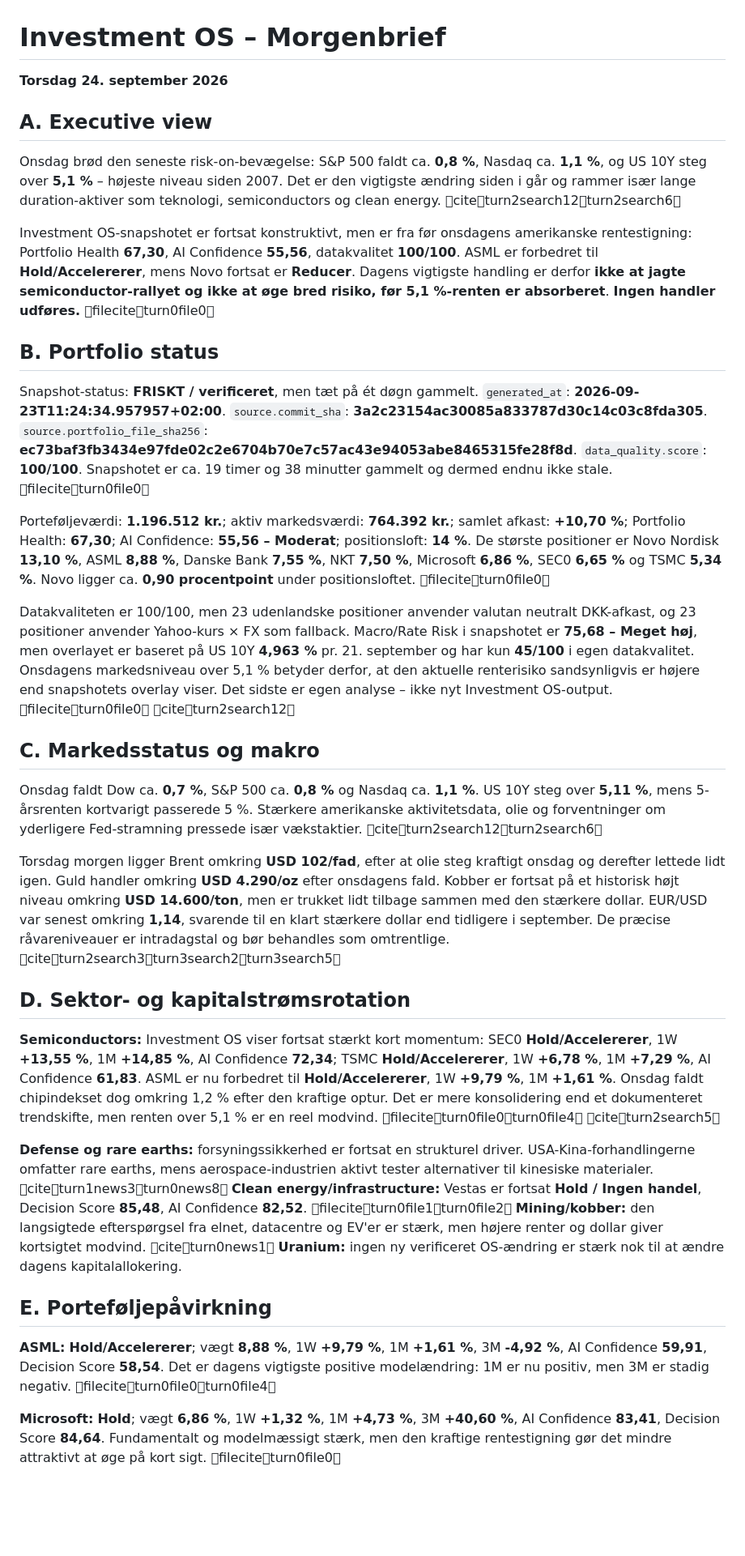
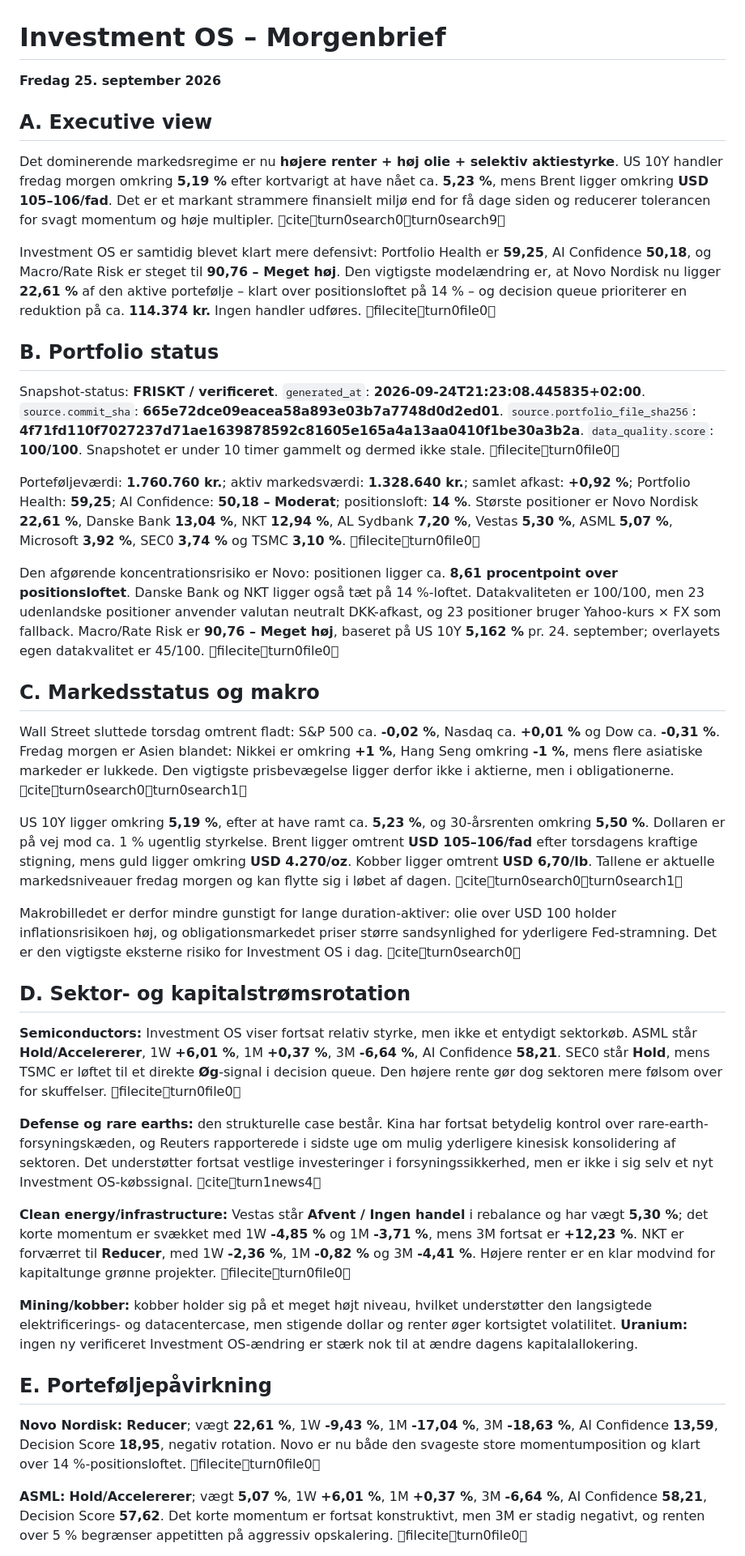
Before and after one commit to tonnirasmussen70/Investment-OS, a Markdown page: data/morning_brief.md, the part around one of its changes. Shown at 81% size. Rendered like a GitHub page; blank space fills up the shorter version.

```diff
--- a/data/morning_brief.md
+++ b/data/morning_brief.md
@@ -1,30 +1,36 @@
 # Investment OS – Morgenbrief
-**Torsdag 24. september 2026**
+**Fredag 25. september 2026**
 
 ## A. Executive view
-Onsdag brød den seneste risk-on-bevægelse: S&P 500 faldt ca. **0,8 %**, Nasdaq ca. **1,1 %**, og US 10Y steg over **5,1 %** – højeste niveau siden 2007. Det er den vigtigste ændring siden i går og rammer især lange duration-aktiver som teknologi, semiconductors og clean energy. citeturn2search12turn2search6
+Det dominerende markedsregime er nu **højere renter + høj olie + selektiv aktiestyrke**. US 10Y handler fredag morgen omkring **5,19 %** efter kortvarigt at have nået ca. **5,23 %**, mens Brent ligger omkring **USD 105–106/fad**. Det er et markant strammere finansielt miljø end for få dage siden og reducerer tolerancen for svagt momentum og høje multipler. citeturn0search0turn0search9
 
-Investment OS-snapshotet er fortsat konstruktivt, men er fra før onsdagens amerikanske rentestigning: Portfolio Health **67,30**, AI Confidence **55,56**, datakvalitet **100/100**. ASML er forbedret til **Hold/Accelererer**, mens Novo fortsat er **Reducer**. Dagens vigtigste handling er derfor **ikke at jagte semiconductor-rallyet og ikke at øge bred risiko, før 5,1 %-renten er absorberet**. **Ingen handler udføres.** fileciteturn0file0
+Investment OS er samtidig blevet klart mere defensivt: Portfolio Health er **59,25**, AI Confidence **50,18**, og Macro/Rate Risk er steget til **90,76 – Meget høj**. Den vigtigste modelændring er, at Novo Nordisk nu ligger **22,61 %** af den aktive portefølje – klart over positionsloftet på 14 % – og decision queue prioriterer en reduktion på ca. **114.374 kr.** Ingen handler udføres. fileciteturn0file0
 
 ## B. Portfolio status
-Snapshot-status: **FRISKT / verificeret**, men tæt på ét døgn gammelt. `generated_at`: **2026-09-23T11:24:34.957957+02:00**. `source.commit_sha`: **3a2c23154ac30085a833787d30c14c03c8fda305**. `source.portfolio_file_sha256`: **ec73baf3fb3434e97fde02c2e6704b70e7c57ac43e94053abe8465315fe28f8d**. `data_quality.score`: **100/100**. Snapshotet er ca. 19 timer og 38 minutter gammelt og dermed endnu ikke stale. fileciteturn0file0
+Snapshot-status: **FRISKT / verificeret**. `generated_at`: **2026-09-24T21:23:08.445835+02:00**. `source.commit_sha`: **665e72dce09eacea58a893e03b7a7748d0d2ed01**. `source.portfolio_file_sha256`: **4f71fd110f7027237d71ae1639878592c81605e165a4a13aa0410f1be30a3b2a**. `data_quality.score`: **100/100**. Snapshotet er under 10 timer gammelt og dermed ikke stale. fileciteturn0file0
 
-Porteføljeværdi: **1.196.512 kr.**; aktiv markedsværdi: **764.392 kr.**; samlet afkast: **+10,70 %**; Portfolio Health: **67,30**; AI Confidence: **55,56 – Moderat**; positionsloft: **14 %**. De største positioner er Novo Nordisk **13,10 %**, ASML **8,88 %**, Danske Bank **7,55 %**, NKT **7,50 %**, Microsoft **6,86 %**, SEC0 **6,65 %** og TSMC **5,34 %**. Novo ligger ca. **0,90 procentpoint** under positionsloftet. fileciteturn0file0
+Porteføljeværdi: **1.760.760 kr.**; aktiv markedsværdi: **1.328.640 kr.**; samlet afkast: **+0,92 %**; Portfolio Health: **59,25**; AI Confidence: **50,18 – Moderat**; positionsloft: **14 %**. Største positioner er Novo Nordisk **22,61 %**, Danske Bank **13,04 %**, NKT **12,94 %**, AL Sydbank **7,20 %**, Vestas **5,30 %**, ASML **5,07 %**, Microsoft **3,92 %**, SEC0 **3,74 %** og TSMC **3,10 %**. fileciteturn0file0
 
-Datakvaliteten er 100/100, men 23 udenlandske positioner anvender valutan neutralt DKK-afkast, og 23 positioner anvender Yahoo-kurs × FX som fallback. Macro/Rate Risk i snapshotet er **75,68 – Meget høj**, men overlayet er baseret på US 10Y **4,963 %** pr. 21. september og har kun **45/100** i egen datakvalitet. Onsdagens markedsniveau over 5,1 % betyder derfor, at den aktuelle renterisiko sandsynligvis er højere end snapshotets overlay viser. Det sidste er egen analyse – ikke nyt Investment OS-output. fileciteturn0file0 citeturn2search12
+Den afgørende koncentrationsrisiko er Novo: positionen ligger ca. **8,61 procentpoint over positionsloftet**. Danske Bank og NKT ligger også tæt på 14 %-loftet. Datakvaliteten er 100/100, men 23 udenlandske positioner anvender valutan neutralt DKK-afkast, og 23 positioner bruger Yahoo-kurs × FX som fallback. Macro/Rate Risk er **90,76 – Meget høj**, baseret på US 10Y **5,162 %** pr. 24. september; overlayets egen datakvalitet er 45/100. fileciteturn0file0
 
 ## C. Markedsstatus og makro
-Onsdag faldt Dow ca. **0,7 %**, S&P 500 ca. **0,8 %** og Nasdaq ca. **1,1 %**. US 10Y steg over **5,11 %**, mens 5-årsrenten kortvarigt passerede 5 %. Stærkere amerikanske aktivitetsdata, olie og forventninger om yderligere Fed-stramning pressede især vækstaktier. citeturn2search12turn2search6
+Wall Street sluttede torsdag omtrent fladt: S&P 500 ca. **-0,02 %**, Nasdaq ca. **+0,01 %** og Dow ca. **-0,31 %**. Fredag morgen er Asien blandet: Nikkei er omkring **+1 %**, Hang Seng omkring **-1 %**, mens flere asiatiske markeder er lukkede. Den vigtigste prisbevægelse ligger derfor ikke i aktierne, men i obligationerne. citeturn0search0turn0search1
 
-Torsdag morgen ligger Brent omkring **USD 102/fad**, efter at olie steg kraftigt onsdag og derefter lettede lidt igen. Guld handler omkring **USD 4.290/oz** efter onsdagens fald. Kobber er fortsat på et historisk højt niveau omkring **USD 14.600/ton**, men er trukket lidt tilbage sammen med den stærkere dollar. EUR/USD var senest omkring **1,14**, svarende til en klart stærkere dollar end tidligere i september. De præcise råvareniveauer er intradagstal og bør behandles som omtrentlige. citeturn2search3turn3search2turn3search5
+US 10Y ligger omkring **5,19 %**, efter at have ramt ca. **5,23 %**, og 30-årsrenten omkring **5,50 %**. Dollaren er på vej mod ca. 1 % ugentlig styrkelse. Brent ligger omtrent **USD 105–106/fad** efter torsdagens kraftige stigning, mens guld ligger omkring **USD 4.270/oz**. Kobber ligger omtrent **USD 6,70/lb**. Tallene er aktuelle markedsniveauer fredag morgen og kan flytte sig i løbet af dagen. citeturn0search0turn0search1
+
+Makrobilledet er derfor mindre gunstigt for lange duration-aktiver: olie over USD 100 holder inflationsrisikoen høj, og obligationsmarkedet priser større sandsynlighed for yderligere Fed-stramning. Det er den vigtigste eksterne risiko for Investment OS i dag. citeturn0search0
 
 ## D. Sektor- og kapitalstrømsrotation
-**Semiconductors:** Investment OS viser fortsat stærkt kort momentum: SEC0 **Hold/Accelererer**, 1W **+13,55 %**, 1M **+14,85 %**, AI Confidence **72,34**; TSMC **Hold/Accelererer**, 1W **+6,78 %**, 1M **+7,29 %**, AI Confidence **61,83**. ASML er nu forbedret til **Hold/Accelererer**, 1W **+9,79 %**, 1M **+1,61 %**. Onsdag faldt chipindekset dog omkring 1,2 % efter den kraftige optur. Det er mere konsolidering end et dokumenteret trendskifte, men renten over 5,1 % er en reel modvind. fileciteturn0file0turn0file4 citeturn2search5
+**Semiconductors:** Investment OS viser fortsat relativ styrke, men ikke et entydigt sektorkøb. ASML står **Hold/Accelererer**, 1W **+6,01 %**, 1M **+0,37 %**, 3M **-6,64 %**, AI Confidence **58,21**. SEC0 står **Hold**, mens TSMC er løftet til et direkte **Øg**-signal i decision queue. Den højere rente gør dog sektoren mere følsom over for skuffelser. fileciteturn0file0
 
-**Defense og rare earths:** forsyningssikkerhed er fortsat en strukturel driver. USA-Kina-forhandlingerne omfatter rare earths, mens aerospace-industrien aktivt tester alternativer til kinesiske materialer. citeturn1news3turn0news8 **Clean energy/infrastructure:** Vestas er fortsat **Hold / Ingen handel**, Decision Score **85,48**, AI Confidence **82,52**. fileciteturn0file1turn0file2 **Mining/kobber:** den langsigtede efterspørgsel fra elnet, datacentre og EV'er er stærk, men højere renter og dollar giver kortsigtet modvind. citeturn0news1 **Uranium:** ingen ny verificeret OS-ændring er stærk nok til at ændre dagens kapitalallokering.
+**Defense og rare earths:** den strukturelle case består. Kina har fortsat betydelig kontrol over rare-earth-forsyningskæden, og Reuters rapporterede i sidste uge om mulig yderligere kinesisk konsolidering af sektoren. Det understøtter fortsat vestlige investeringer i forsyningssikkerhed, men er ikke i sig selv et nyt Investment OS-købssignal. citeturn1news4
+
+**Clean energy/infrastructure:** Vestas står **Afvent / Ingen handel** i rebalance og har vægt **5,30 %**; det korte momentum er svækket med 1W **-4,85 %** og 1M **-3,71 %**, mens 3M fortsat er **+12,23 %**. NKT er forværret til **Reducer**, med 1W **-2,36 %**, 1M **-0,82 %** og 3M **-4,41 %**. Højere renter er en klar modvind for kapitaltunge grønne projekter. fileciteturn0file0
+
+**Mining/kobber:** kobber holder sig på et meget højt niveau, hvilket understøtter den langsigtede elektrificerings- og datacentercase, men stigende dollar og renter øger kortsigtet volatilitet. **Uranium:** ingen ny verificeret Investment OS-ændring er stærk nok til at ændre dagens kapitalallokering.
 
 ## E. Porteføljepåvirkning
-**ASML:** **Hold/Accelererer**; vægt **8,88 %**, 1W **+9,79 %**, 1M **+1,61 %**, 3M **-4,92 %**, AI Confidence **59,91**, Decision Score **58,54**. Det er dagens vigtigste positive modelændring: 1M er nu positiv, men 3M er stadig negativ. fileciteturn0file0turn0file4
+**Novo Nordisk:** **Reducer**; vægt **22,61 %**, 1W **-9,43 %**, 1M **-17,04 %**, 3M **-18,63 %**, AI Confidence **13,59**, Decision Score **18,95**, negativ rotation. Novo er nu både den svageste store momentumposition og klart over 14 %-positionsloftet. fileciteturn0file0
 
-**Microsoft:** **Hold**; vægt **6,86 %**, 1W **+1,32 %**, 1M **+4,73 %**, 3M **+40,60 %**, AI Confidence **83,41**, Decision Score **84,64**. Fundamentalt og modelmæssigt stærk, men den kraftige rentestigning gør det mindre attraktivt at øge på kort sigt. fileciteturn0file0
+**ASML:** **Hold/Accelererer**; vægt **5,07 %**, 1W **+6,01 %**, 1M **+0,37 %**, 3M **-6,64 %**, AI Confidence **58,21**, Decision Score **57,62**. Det korte momentum er fortsat konstruktivt, men 3M er stadig negativt, og renten over 5 % begrænser appetitten på aggressiv opskalering. fileciteturn0file0
 
```
Also changed, not shown: other parts of data/morning_brief.md (+18 -16 lines).
